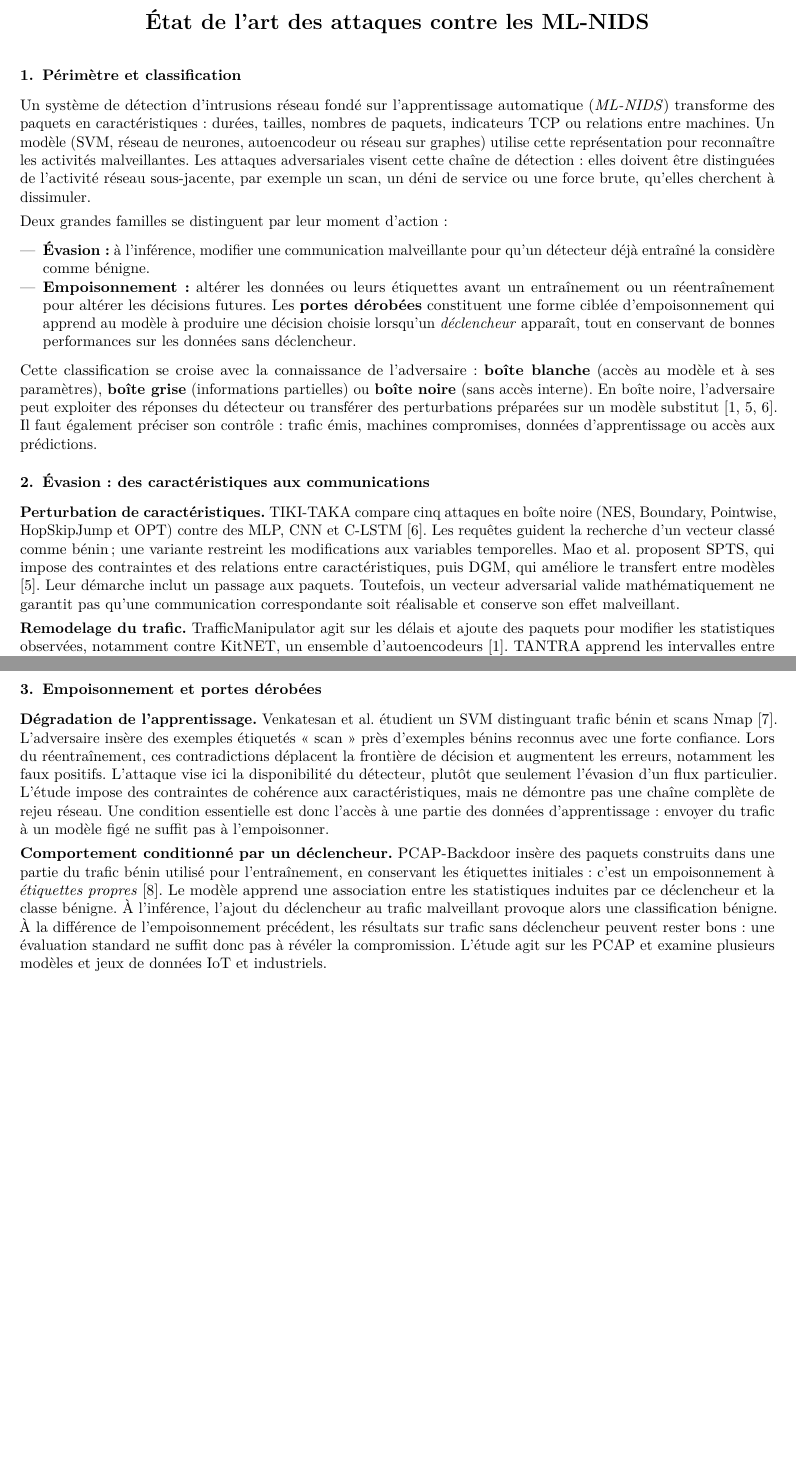
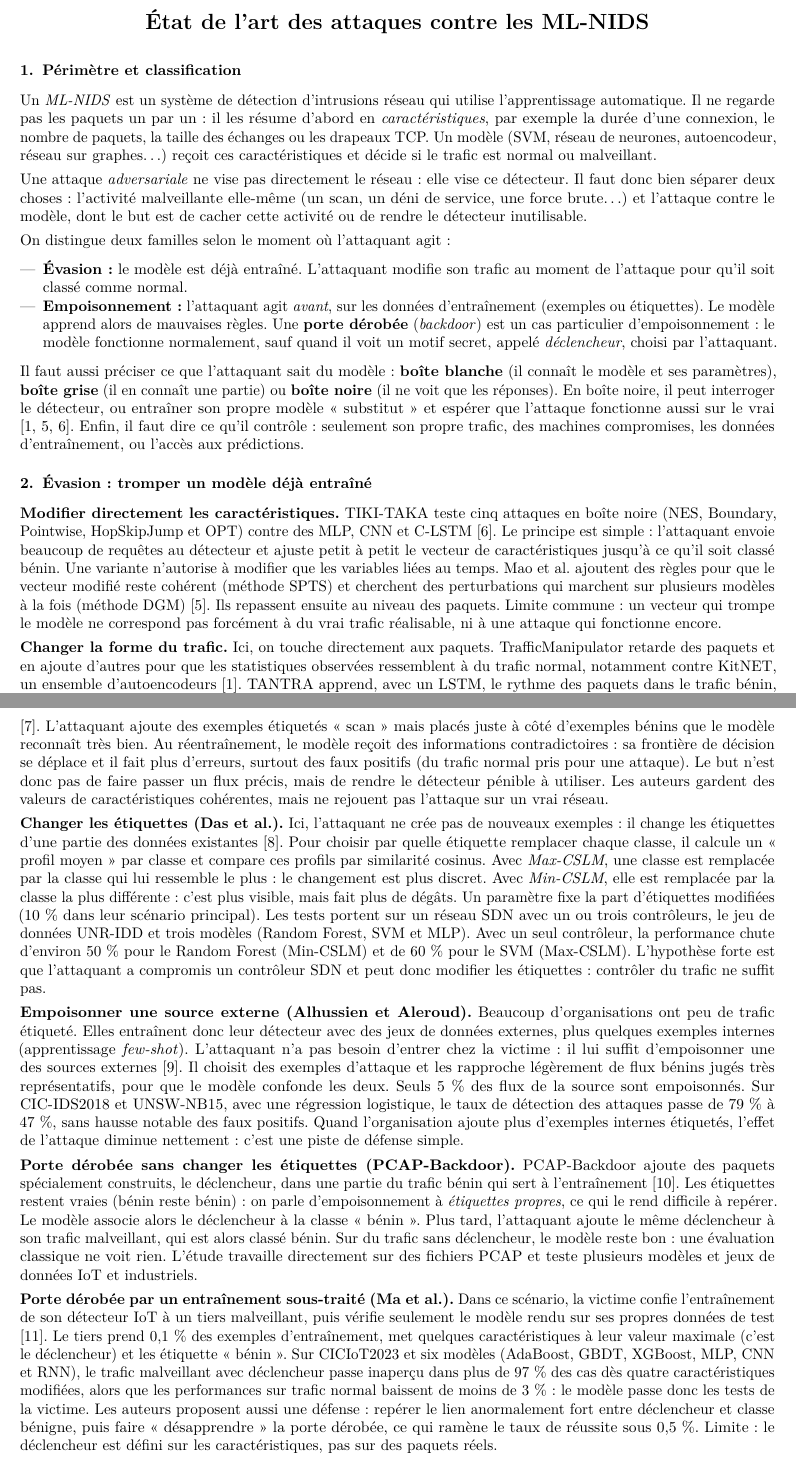
Before and after one commit to e-dcrn/Projet-Fin-Etude, a LaTeX document (latex/etat_de_l_art_attaques_ml_nids.tex): two parts of pages 1 and 2 of 2 before the commit and two parts of pages 1 and 2 of 3 after it, joined at a grey line, cut so that both start at the same text, the shorter picture padded with empty space. Compiled offline with pdfLaTeX.

Commit message:
État de l'art : section Empoisonnement enrichie et explications simplifiées
- Titre de la section 3 réduit à « Empoisonnement » (porte dérobée = cas particulier)
- Ajout de trois papiers : Das 2025 (CSLM), Alhussien 2023 (few-shot), Ma 2025 (backdoor IoT)
- Réécriture plus simple de tout le document, passage à 3 pages
- Ajout des PDF et des fiches 9 à 12 dans selection_attaques.md

```diff
--- a/latex/etat_de_l_art_attaques_ml_nids.tex
+++ b/latex/etat_de_l_art_attaques_ml_nids.tex
@@ -23,46 +23,53 @@
 \vspace{-5pt}
 
 \section{Périmètre et classification}
-Un système de détection d'intrusions réseau fondé sur l'apprentissage automatique
-(\emph{ML-NIDS}) transforme des paquets en caractéristiques : durées, tailles,
-nombres de paquets, indicateurs TCP ou relations entre machines. Un modèle
-(SVM, réseau de neurones, autoencodeur ou réseau sur graphes) utilise cette
-représentation pour reconnaître les activités malveillantes. Les attaques
-adversariales visent cette chaîne de détection : elles doivent être distinguées
-de l'activité réseau sous-jacente, par exemple un scan, un déni de service ou
-une force brute, qu'elles cherchent à dissimuler.
+Un \emph{ML-NIDS} est un système de détection d'intrusions réseau qui utilise
+l'apprentissage automatique. Il ne regarde pas les paquets un par un : il les
+résume d'abord en \emph{caractéristiques}, par exemple la durée d'une connexion,
+le nombre de paquets, la taille des échanges ou les drapeaux TCP. Un modèle
+(SVM, réseau de neurones, autoencodeur, réseau sur graphes\dots) reçoit ces
+caractéristiques et décide si le trafic est normal ou malveillant.
 
-Deux grandes familles se distinguent par leur moment d'action :
+Une attaque \emph{adversariale} ne vise pas directement le réseau : elle vise ce
+détecteur. Il faut donc bien séparer deux choses : l'activité malveillante
+elle-même (un scan, un déni de service, une force brute\dots) et l'attaque
+contre le modèle, dont le but est de cacher cette activité ou de rendre le
+détecteur inutilisable.
+
+On distingue deux familles selon le moment où l'attaquant agit :
 \begin{itemize}
-  \item \textbf{Évasion :} à l'inférence, modifier une communication malveillante
-  pour qu'un détecteur déjà entraîné la considère comme bénigne.
-  \item \textbf{Empoisonnement :} altérer les données ou leurs étiquettes avant
-  un entraînement ou un réentraînement pour altérer les décisions futures.
-  Les \textbf{portes dérobées} constituent une forme ciblée d'empoisonnement
-  qui apprend au
-  modèle à produire une décision choisie lorsqu'un \emph{déclencheur} apparaît,
-  tout en conservant de bonnes performances sur les données sans déclencheur.
+  \item \textbf{Évasion :} le modèle est déjà entraîné. L'attaquant modifie son
+  trafic au moment de l'attaque pour qu'il soit classé comme normal.
+  \item \textbf{Empoisonnement :} l'attaquant agit \emph{avant}, sur les données
+  d'entraînement (exemples ou étiquettes). Le modèle apprend alors de mauvaises
+  règles. Une \textbf{porte dérobée} (\emph{backdoor}) est un cas particulier
+  d'empoisonnement : le modèle fonctionne normalement, sauf quand il voit un
+  motif secret, appelé \emph{déclencheur}, choisi par l'attaquant.
 \end{itemize}
-Cette classification se croise avec la connaissance de l'adversaire :
-\textbf{boîte blanche} (accès au modèle et à ses paramètres), \textbf{boîte grise}
-(informations partielles) ou \textbf{boîte noire} (sans accès interne).
-En boîte noire, l'adversaire peut exploiter des réponses du détecteur ou
-transférer des perturbations préparées sur un modèle substitut
-\cite{han,mao,zhang}. Il faut également préciser son contrôle : trafic émis,
-machines compromises, données d'apprentissage ou accès aux prédictions.
+Il faut aussi préciser ce que l'attaquant sait du modèle :
+\textbf{boîte blanche} (il connaît le modèle et ses paramètres),
+\textbf{boîte grise} (il en connaît une partie) ou \textbf{boîte noire} (il ne
+voit que les réponses). En boîte noire, il peut interroger le détecteur, ou
+entraîner son propre modèle « substitut » et espérer que l'attaque fonctionne
+aussi sur le vrai \cite{han,mao,zhang}. Enfin, il faut dire ce qu'il contrôle :
+seulement son propre trafic, des machines compromises, les données
+d'entraînement, ou l'accès aux prédictions.
 
-\section{Évasion : des caractéristiques aux communications}
-\textbf{Perturbation de caractéristiques.} TIKI-TAKA compare cinq attaques en
-boîte noire (NES, Boundary, Pointwise, HopSkipJump et OPT) contre des MLP, CNN
-et C-LSTM \cite{zhang}. Les requêtes guident la recherche d'un vecteur classé
-comme bénin ; une variante restreint les modifications aux variables
-temporelles. Mao et al. proposent SPTS, qui impose des contraintes et des
-relations entre caractéristiques, puis DGM, qui améliore le transfert entre
-modèles \cite{mao}. Leur démarche inclut un passage aux paquets. Toutefois,
-un vecteur adversarial valide mathématiquement ne garantit pas qu'une
-communication correspondante soit réalisable et conserve son effet malveillant.
+\section{Évasion : tromper un modèle déjà entraîné}
+\textbf{Modifier directement les caractéristiques.} TIKI-TAKA teste cinq
+attaques en boîte noire (NES, Boundary, Pointwise, HopSkipJump et OPT) contre
+des MLP, CNN et C-LSTM \cite{zhang}. Le principe est simple : l'attaquant
+envoie beaucoup de requêtes au détecteur et ajuste petit à petit le vecteur de
+caractéristiques jusqu'à ce qu'il soit classé bénin. Une variante n'autorise à
+modifier que les variables liées au temps. Mao et al. ajoutent des règles pour
+que le vecteur modifié reste cohérent (méthode SPTS) et cherchent des
+perturbations qui marchent sur plusieurs modèles à la fois (méthode DGM)
+\cite{mao}. Ils repassent ensuite au niveau des paquets. Limite commune : un
+vecteur qui trompe le modèle ne correspond pas forcément à du vrai trafic
+réalisable, ni à une attaque qui fonctionne encore.
 
-\textbf{Remodelage du trafic.} TrafficManipulator agit sur les délais et ajoute
-des paquets pour modifier les statistiques observées, notamment contre
-KitNET, un ensemble d'autoencodeurs \cite{han}. TANTRA apprend les intervalles
-entre paquets du trafic bénin avec un LSTM, puis adapte la temporisation du
+\textbf{Changer la forme du trafic.} Ici, on touche directement aux paquets.
+TrafficManipulator retarde des paquets et en ajoute d'autres pour que les
+statistiques observées ressemblent à du trafic normal, notamment contre
+KitNET, un ensemble d'autoencodeurs \cite{han}. TANTRA apprend, avec un LSTM,
+le rythme des paquets dans le trafic bénin, puis applique ce rythme au trafic
@@ -89,14 +98 @@ ne constituent cependant pas une validation complète en réseau actif.
 
-\newpage
-\section{Empoisonnement et portes dérobées}
-\textbf{Dégradation de l'apprentissage.} Venkatesan et al. étudient un SVM
-distinguant trafic bénin et scans Nmap \cite{venkatesan}. L'adversaire insère
-des exemples étiquetés « scan » près d'exemples bénins reconnus avec une forte
-confiance. Lors du réentraînement, ces contradictions déplacent la frontière
-de décision et augmentent les erreurs, notamment les faux positifs.
-L'attaque vise ici la disponibilité du détecteur, plutôt que seulement
-l'évasion d'un flux particulier. L'étude impose des contraintes de cohérence
-aux caractéristiques, mais ne démontre pas une chaîne complète de rejeu réseau.
-Une condition essentielle est donc l'accès à une partie des données
-d'apprentissage : envoyer du trafic à un modèle figé ne suffit pas à
-l'empoisonner.
@@ -103,13 +110,67 @@ l'empoisonner.
 
-\textbf{Comportement conditionné par un déclencheur.} PCAP-Backdoor insère des
-paquets construits dans une partie du trafic bénin utilisé pour l'entraînement,
-en conservant les étiquettes initiales : c'est un empoisonnement à
-\emph{étiquettes propres} \cite{backdoor}. Le modèle apprend une association
-entre les statistiques induites par ce déclencheur et la classe bénigne.
-À l'inférence, l'ajout du déclencheur au trafic malveillant provoque alors une
-classification bénigne. À la différence de l'empoisonnement précédent,
-les résultats sur trafic sans déclencheur peuvent rester bons : une évaluation
-standard ne suffit donc pas à révéler la compromission. L'étude agit sur les
-PCAP et examine plusieurs modèles et jeux de données IoT et industriels.
+\textbf{Exemples contradictoires (Venkatesan et al.).} La cible est un SVM qui
+sépare le trafic bénin des scans Nmap \cite{venkatesan}. L'attaquant ajoute des
+exemples étiquetés « scan » mais placés juste à côté d'exemples bénins que le
+modèle reconnaît très bien. Au réentraînement, le modèle reçoit des
+informations contradictoires : sa frontière de décision se déplace et il fait
+plus d'erreurs, surtout des faux positifs (du trafic normal pris pour une
+attaque). Le but n'est donc pas de faire passer un flux précis, mais de rendre
+le détecteur pénible à utiliser. Les auteurs gardent des valeurs de
+caractéristiques cohérentes, mais ne rejouent pas l'attaque sur un vrai réseau.
+
+\textbf{Changer les étiquettes (Das et al.).} Ici, l'attaquant ne crée pas de
+nouveaux exemples : il change les étiquettes d'une partie des données
+existantes \cite{das}. Pour choisir par quelle étiquette remplacer chaque
+classe, il calcule un « profil moyen » par classe et compare ces profils par
+similarité cosinus. Avec \emph{Max-CSLM}, une classe est remplacée par la
+classe qui lui ressemble le plus : le changement est plus discret. Avec
+\emph{Min-CSLM}, elle est remplacée par la classe la plus différente : c'est
+plus visible, mais fait plus de dégâts. Un paramètre fixe la part
+d'étiquettes modifiées (10~\% dans leur scénario principal). Les tests portent
+sur un réseau SDN avec un ou trois contrôleurs, le jeu de données UNR-IDD et
+trois modèles (Random Forest, SVM et MLP). Avec un seul contrôleur, la
+performance chute d'environ 50~\% pour le Random Forest (Min-CSLM) et de 60~\%
+pour le SVM (Max-CSLM). L'hypothèse forte est que l'attaquant a compromis un
+contrôleur SDN et peut donc modifier les étiquettes : contrôler du trafic ne
+suffit pas.
+
+\textbf{Empoisonner une source externe (Alhussien et Aleroud).} Beaucoup
+d'organisations ont peu de trafic étiqueté. Elles entraînent donc leur
+détecteur avec des jeux de données externes, plus quelques exemples internes
+(apprentissage \emph{few-shot}). L'attaquant n'a pas besoin d'entrer chez la
+victime : il lui suffit d'empoisonner une des sources externes
+\cite{alhussien}. Il choisit des exemples d'attaque et les rapproche
+légèrement de flux bénins jugés très représentatifs, pour que le modèle
+confonde les deux. Seuls 5~\% des flux de la source sont empoisonnés. Sur
+CIC-IDS2018 et UNSW-NB15, avec une régression logistique, le taux de détection
+des attaques passe de 79~\% à 47~\%, sans hausse notable des faux positifs.
+Quand l'organisation ajoute plus d'exemples internes étiquetés, l'effet de
+l'attaque diminue nettement : c'est une piste de défense simple.
+
+\textbf{Porte dérobée sans changer les étiquettes (PCAP-Backdoor).}
+PCAP-Backdoor ajoute des paquets spécialement construits, le déclencheur, dans
+une partie du trafic bénin qui sert à l'entraînement \cite{backdoor}. Les
+étiquettes restent vraies (bénin reste bénin) : on parle d'empoisonnement à
+\emph{étiquettes propres}, ce qui le rend difficile à repérer. Le modèle
+associe alors le déclencheur à la classe « bénin ». Plus tard, l'attaquant
+ajoute le même déclencheur à son trafic malveillant, qui est alors classé
+bénin. Sur du trafic sans déclencheur, le modèle reste bon : une évaluation
+classique ne voit rien. L'étude travaille directement sur des fichiers PCAP et
+teste plusieurs modèles et jeux de données IoT et industriels.
+
+\textbf{Porte dérobée par un entraînement sous-traité (Ma et al.).} Dans ce
+scénario, la victime confie l'entraînement de son détecteur IoT à un tiers
+malveillant, puis vérifie seulement le modèle rendu sur ses propres données de
+test \cite{ma}. Le tiers prend 0,1~\% des exemples d'entraînement, met
+quelques caractéristiques à leur valeur maximale (c'est le déclencheur) et
+les étiquette « bénin ». Sur CICIoT2023 et six modèles (AdaBoost, GBDT,
+XGBoost, MLP, CNN et RNN), le trafic malveillant avec déclencheur passe
+inaperçu dans plus de 97~\% des cas dès quatre caractéristiques modifiées,
+alors que les performances sur trafic normal baissent de moins de 3~\% : le
+modèle passe donc les tests de la victime. Les auteurs proposent aussi une
+défense : repérer le lien anormalement fort entre déclencheur et classe
+bénigne, puis faire « désapprendre » la porte dérobée, ce qui ramène le taux
+de réussite sous 0,5~\%. Limite : le déclencheur est défini sur les
+caractéristiques, pas sur des paquets réels.
 
 \section{Enseignements, défenses et critères d'évaluation}
```
Also changed, not shown: docs/attaques_concretes_ML_NIDS/selection_attaques.md (+57 -1 lines), docs/attaques_concretes_ML_NIDS/07_Das_2025_Poisoning_the_Well.pdf (added), docs/attaques_concretes_ML_NIDS/10_Ma_2025_Backdoor_IoT_IDS.pdf (added), docs/attaques_concretes_ML_NIDS/11_Alhussien_2023_Poisoning_few_shot.pdf (added), latex/etat_de_l_art_attaques_ml_nids.pdf, latex/etat_de_l_art_attaques_ml_nids.tex (117 more changed lines).
